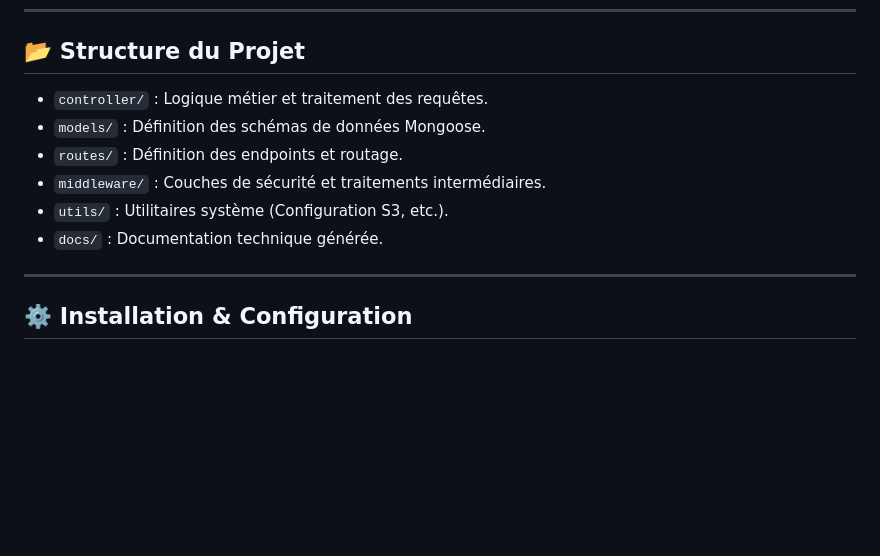
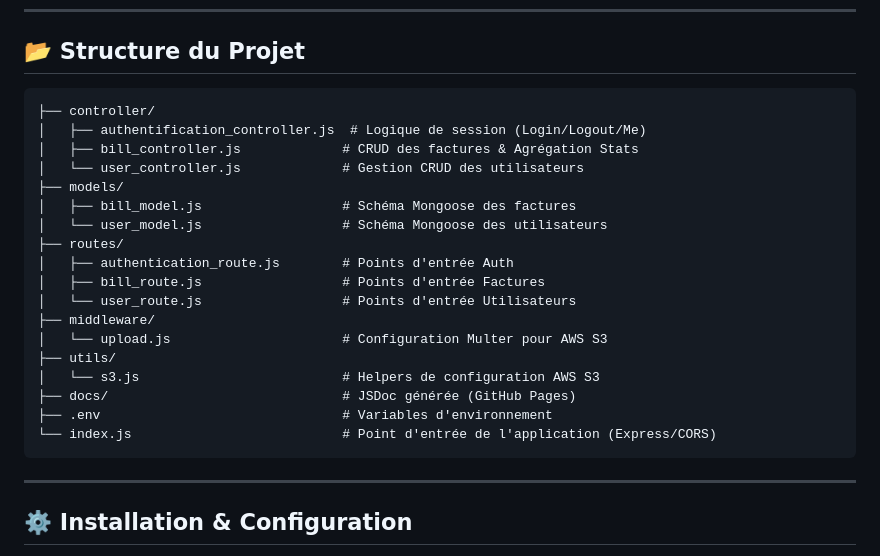
Before and after one commit to RyukSylux/gsbBackend, a Markdown page: readme.md, the part around the change. Rendered like a GitHub page; blank space fills up the shorter version.

````diff
--- a/readme.md
+++ b/readme.md
@@ -87,12 +87,27 @@ Pour garantir une compatibilité maximale (notamment avec Safari/macOS) tout en
 ---
 
 ## 📂 Structure du Projet
-- `controller/` : Logique métier et traitement des requêtes.
-- `models/` : Définition des schémas de données Mongoose.
-- `routes/` : Définition des endpoints et routage.
-- `middleware/` : Couches de sécurité et traitements intermédiaires.
-- `utils/` : Utilitaires système (Configuration S3, etc.).
-- `docs/` : Documentation technique générée.
+
+```text
+├── controller/
+│   ├── authentification_controller.js  # Logique de session (Login/Logout/Me)
+│   ├── bill_controller.js             # CRUD des factures & Agrégation Stats
+│   └── user_controller.js             # Gestion CRUD des utilisateurs
+├── models/
+│   ├── bill_model.js                  # Schéma Mongoose des factures
+│   └── user_model.js                  # Schéma Mongoose des utilisateurs
+├── routes/
+│   ├── authentication_route.js        # Points d'entrée Auth
+│   ├── bill_route.js                  # Points d'entrée Factures
+│   └── user_route.js                  # Points d'entrée Utilisateurs
+├── middleware/
+│   └── upload.js                      # Configuration Multer pour AWS S3
+├── utils/
+│   └── s3.js                          # Helpers de configuration AWS S3
+├── docs/                              # JSDoc générée (GitHub Pages)
+├── .env                               # Variables d'environnement
+└── index.js                           # Point d'entrée de l'application (Express/CORS)
+```
 
 ---
 
````
